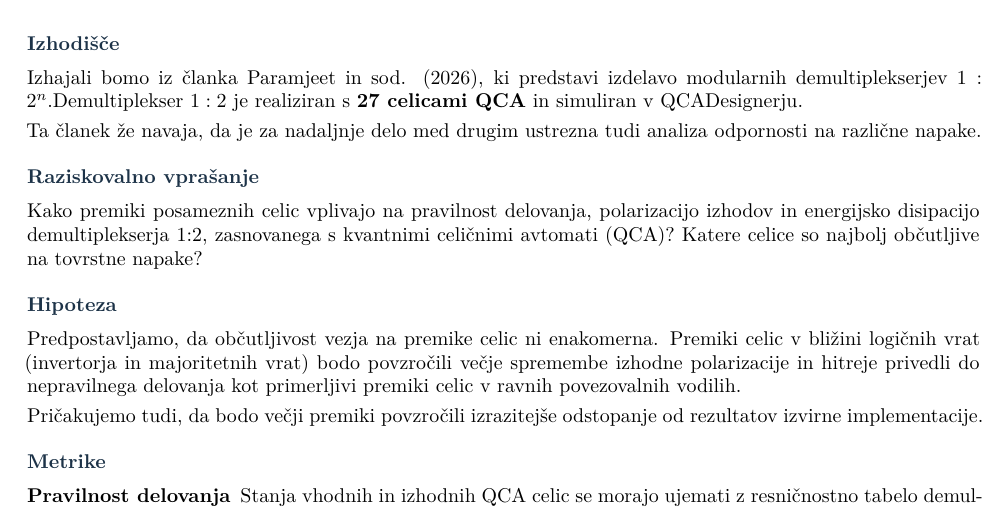
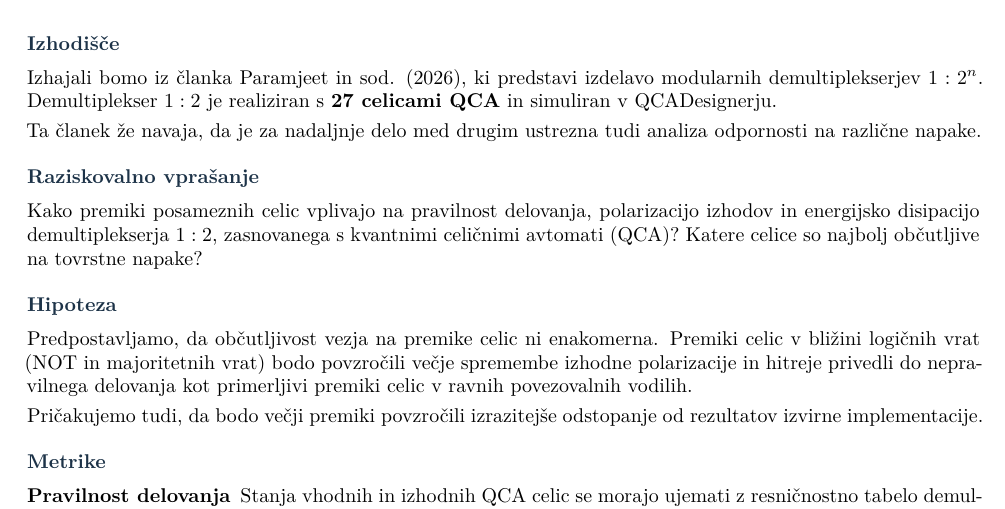
Before and after one commit to vojkoh/npmp-seminarska-QCA, a LaTeX document (prijava-teme/predlog_qca_demultiplekser.tex): part of the page, cut so that both start at the same text. Compiled offline with XeLaTeX.

Commit message:
Stylistic changes

```diff
--- a/prijava-teme/predlog_qca_demultiplekser.tex
+++ b/prijava-teme/predlog_qca_demultiplekser.tex
@@ -30,15 +30,15 @@
 
 \vspace{-5pt}
 \section*{Izhodišče}
-Izhajali bomo iz članka Paramjeet in sod. (2026), ki predstavi izdelavo modularnih demultiplekserjev $1:2^n$.Demultiplekser $1:2$ je realiziran s \textbf{27 celicami QCA} in simuliran v QCADesignerju.
+Izhajali bomo iz članka Paramjeet in sod. (2026), ki predstavi izdelavo modularnih demultiplekserjev~$1:2^n$. Demultiplekser $1:2$ je realiziran s \textbf{27 celicami QCA} in simuliran v QCADesignerju.
 
 Ta članek že navaja, da je za nadaljnje delo med drugim ustrezna tudi analiza odpornosti na različne napake.
 
 \section*{Raziskovalno vprašanje}
-Kako premiki posameznih celic vplivajo na pravilnost delovanja, polarizacijo izhodov in energijsko disipacijo demultiplekserja 1:2, zasnovanega s kvantnimi celičnimi avtomati (QCA)? Katere celice so najbolj občutljive na tovrstne napake?
+Kako premiki posameznih celic vplivajo na pravilnost delovanja, polarizacijo izhodov in energijsko disipacijo demultiplekserja $1:2$, zasnovanega s kvantnimi celičnimi avtomati (QCA)? Katere celice so najbolj občutljive na tovrstne napake?
 
 \section*{Hipoteza}
-Predpostavljamo, da občutljivost vezja na premike celic ni enakomerna. Premiki celic v bližini logičnih vrat (invertorja in majoritetnih vrat) bodo povzročili večje spremembe izhodne polarizacije in hitreje privedli do nepravilnega delovanja kot primerljivi premiki celic v ravnih povezovalnih vodilih.
+Predpostavljamo, da občutljivost vezja na premike celic ni enakomerna. Premiki celic v bližini logičnih vrat (NOT in majoritetnih vrat) bodo povzročili večje spremembe izhodne polarizacije in hitreje privedli do nepravilnega delovanja kot primerljivi premiki celic v ravnih povezovalnih vodilih.
 
 Pričakujemo tudi, da bodo večji premiki povzročili izrazitejše odstopanje od rezultatov izvirne implementacije.
 
```
